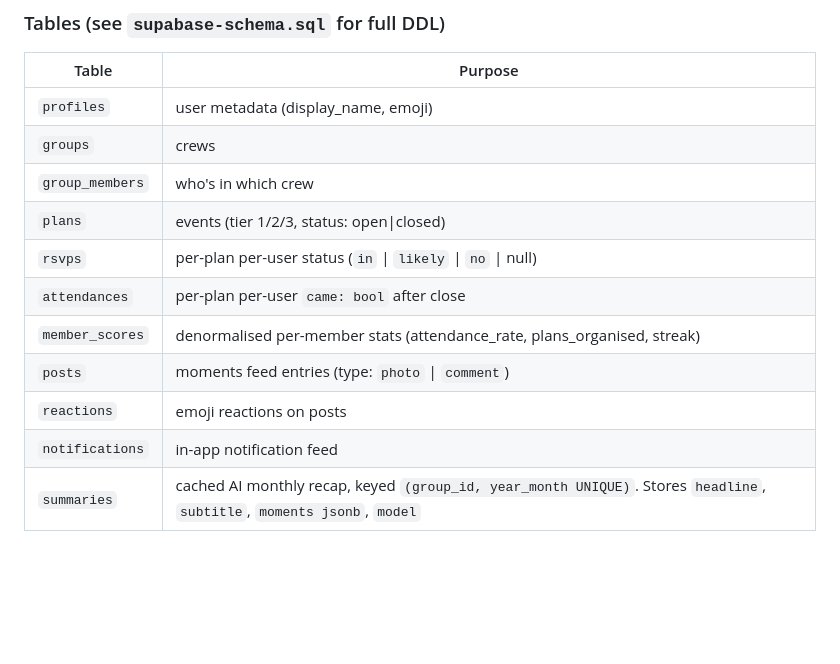
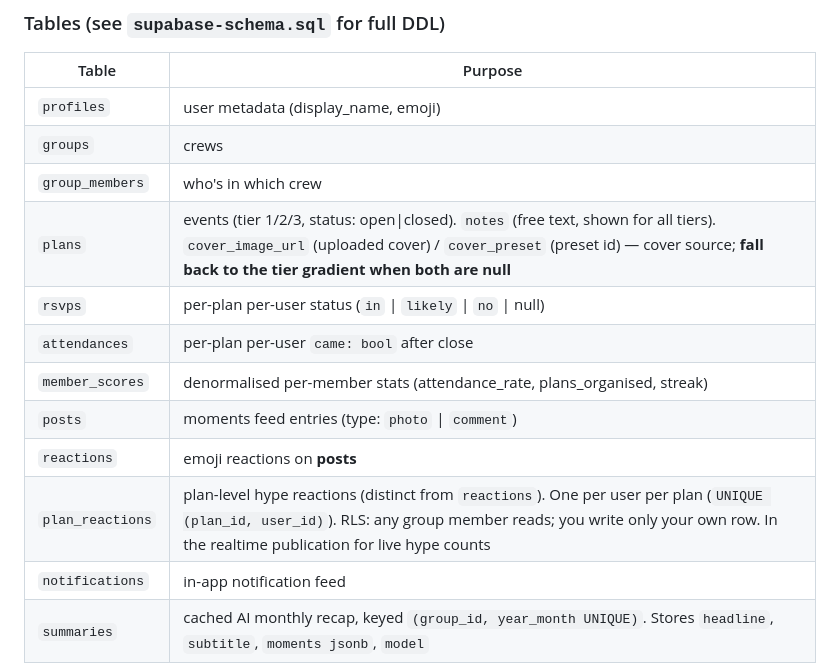
Before and after one commit to iamalexko/goodfriends, a Markdown page: HANDOFF.md, the part around the change. GitHub-like rendering; blank space fills up the shorter version.

Commit message:
docs: note event-detail-revamp schema (covers, plan_reactions, notes) (#43)
Applied to the DB via migrations event_detail_revamp + plan_reactions_realtime:
- plans.cover_image_url / plans.cover_preset (cover source; fall back to the
  tier gradient when both null)
- plan_reactions table (plan-level hype, distinct from post reactions),
  UNIQUE(plan_id, user_id), RLS (group members read / write own only),
  added to the realtime publication
- plans.notes is unchanged — UI will stop gating it to Tier 1

Co-authored-by: Alex Ko <fyk211@nyu.edu>
Co-authored-by: Claude Opus 4.8 <noreply@anthropic.com>

```diff
--- a/HANDOFF.md
+++ b/HANDOFF.md
@@ -190,12 +190,13 @@ router.replace('/auth' as any)
 | `profiles` | user metadata (display_name, emoji) |
 | `groups` | crews |
 | `group_members` | who's in which crew |
-| `plans` | events (tier 1/2/3, status: open\|closed) |
+| `plans` | events (tier 1/2/3, status: open\|closed). `notes` (free text, shown for all tiers). `cover_image_url` (uploaded cover) / `cover_preset` (preset id) — cover source; **fall back to the tier gradient when both are null** |
 | `rsvps` | per-plan per-user status (`in` \| `likely` \| `no` \| null) |
 | `attendances` | per-plan per-user `came: bool` after close |
 | `member_scores` | denormalised per-member stats (attendance_rate, plans_organised, streak) |
 | `posts` | moments feed entries (type: `photo` \| `comment`) |
-| `reactions` | emoji reactions on posts |
+| `reactions` | emoji reactions on **posts** |
+| `plan_reactions` | plan-level hype reactions (distinct from `reactions`). One per user per plan (`UNIQUE (plan_id, user_id)`). RLS: any group member reads; you write only your own row. In the realtime publication for live hype counts |
 | `notifications` | in-app notification feed |
 | `summaries` | cached AI monthly recap, keyed `(group_id, year_month UNIQUE)`. Stores `headline`, `subtitle`, `moments jsonb`, `model` |
 
```
